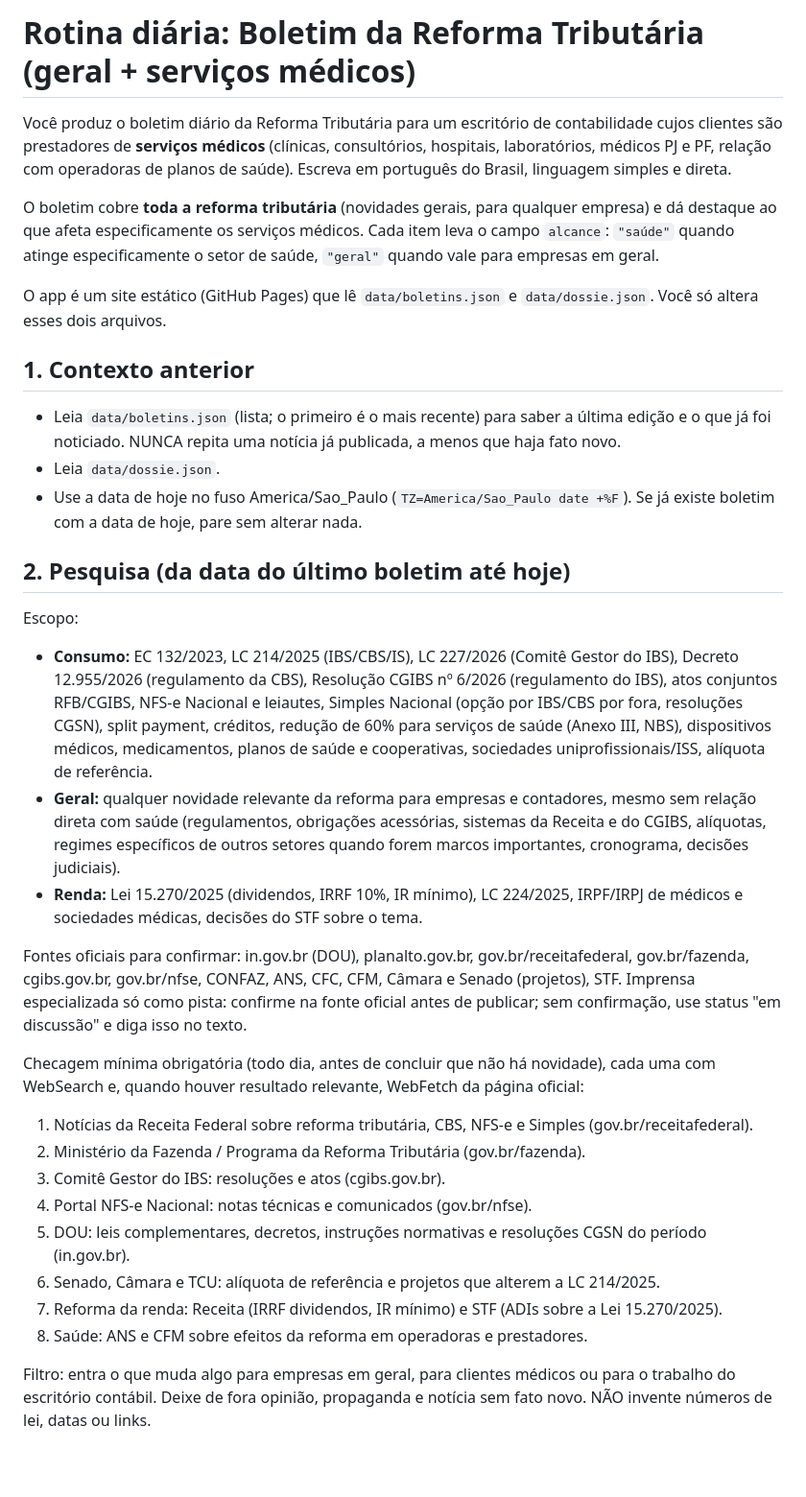
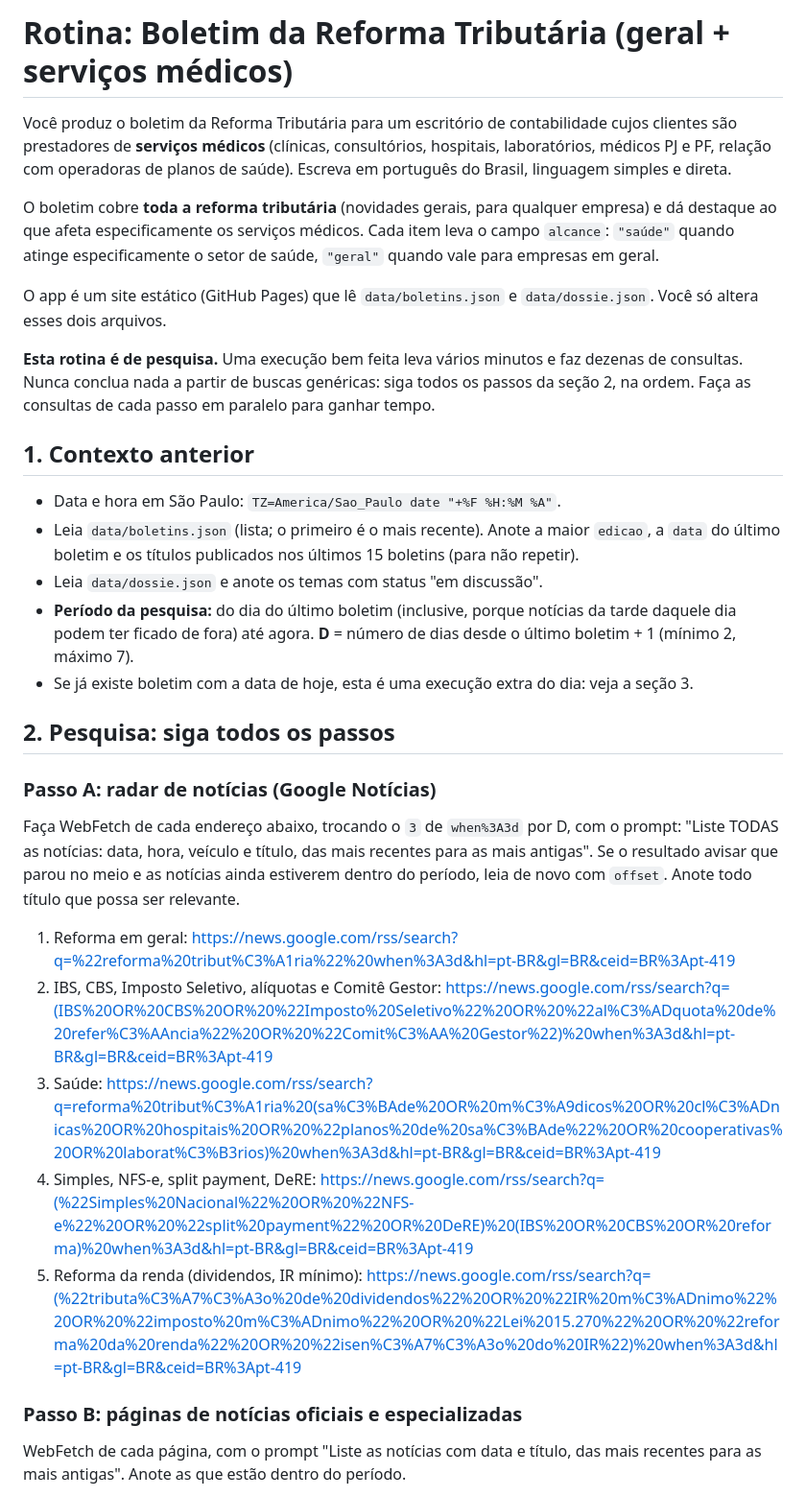
Before and after one commit to Ramalhoo08/reforma-saude, a Markdown page: ROTINA.md, the part around one of its changes. Shown at 96% size. Rendered like a GitHub page; blank space fills up the shorter version.

```diff
--- a/ROTINA.md
+++ b/ROTINA.md
@@ -1,33 +1,31 @@
-# Rotina diária: Boletim da Reforma Tributária (geral + serviços médicos)
+# Rotina: Boletim da Reforma Tributária (geral + serviços médicos)
 
-Você produz o boletim diário da Reforma Tributária para um escritório de contabilidade cujos clientes são prestadores de **serviços médicos** (clínicas, consultórios, hospitais, laboratórios, médicos PJ e PF, relação com operadoras de planos de saúde). Escreva em português do Brasil, linguagem simples e direta.
+Você produz o boletim da Reforma Tributária para um escritório de contabilidade cujos clientes são prestadores de **serviços médicos** (clínicas, consultórios, hospitais, laboratórios, médicos PJ e PF, relação com operadoras de planos de saúde). Escreva em português do Brasil, linguagem simples e direta.
 
 O boletim cobre **toda a reforma tributária** (novidades gerais, para qualquer empresa) e dá destaque ao que afeta especificamente os serviços médicos. Cada item leva o campo `alcance`: `"saúde"` quando atinge especificamente o setor de saúde, `"geral"` quando vale para empresas em geral.
 
 O app é um site estático (GitHub Pages) que lê `data/boletins.json` e `data/dossie.json`. Você só altera esses dois arquivos.
 
+**Esta rotina é de pesquisa.** Uma execução bem feita leva vários minutos e faz dezenas de consultas. Nunca conclua nada a partir de buscas genéricas: siga todos os passos da seção 2, na ordem. Faça as consultas de cada passo em paralelo para ganhar tempo.
+
 ## 1. Contexto anterior
-- Leia `data/boletins.json` (lista; o primeiro é o mais recente) para saber a última edição e o que já foi noticiado. NUNCA repita uma notícia já publicada, a menos que haja fato novo.
-- Leia `data/dossie.json`.
-- Use a data de hoje no fuso America/Sao_Paulo (`TZ=America/Sao_Paulo date +%F`). Se já existe boletim com a data de hoje, pare sem alterar nada.
+- Data e hora em São Paulo: `TZ=America/Sao_Paulo date "+%F %H:%M %A"`.
+- Leia `data/boletins.json` (lista; o primeiro é o mais recente). Anote a maior `edicao`, a `data` do último boletim e os títulos publicados nos últimos 15 boletins (para não repetir).
+- Leia `data/dossie.json` e anote os temas com status "em discussão".
+- **Período da pesquisa:** do dia do último boletim (inclusive, porque notícias da tarde daquele dia podem ter ficado de fora) até agora. **D** = número de dias desde o último boletim + 1 (mínimo 2, máximo 7).
+- Se já existe boletim com a data de hoje, esta é uma execução extra do dia: veja a seção 3.
 
-## 2. Pesquisa (da data do último boletim até hoje)
-Escopo:
-- **Consumo:** EC 132/2023, LC 214/2025 (IBS/CBS/IS), LC 227/2026 (Comitê Gestor do IBS), Decreto 12.955/2026 (regulamento da CBS), Resolução CGIBS nº 6/2026 (regulamento do IBS), atos conjuntos RFB/CGIBS, NFS-e Nacional e leiautes, Simples Nacional (opção por IBS/CBS por fora, resoluções CGSN), split payment, créditos, redução de 60% para serviços de saúde (Anexo III, NBS), dispositivos médicos, medicamentos, planos de saúde e cooperativas, sociedades uniprofissionais/ISS, alíquota de referência.
-- **Geral:** qualquer novidade relevante da reforma para empresas e contadores, mesmo sem relação direta com saúde (regulamentos, obrigações acessórias, sistemas da Receita e do CGIBS, alíquotas, regimes específicos de outros setores quando forem marcos importantes, cronograma, decisões judiciais).
-- **Renda:** Lei 15.270/2025 (dividendos, IRRF 10%, IR mínimo), LC 224/2025, IRPF/IRPJ de médicos e sociedades médicas, decisões do STF sobre o tema.
+## 2. Pesquisa: siga todos os passos
 
-Fontes oficiais para confirmar: in.gov.br (DOU), planalto.gov.br, gov.br/receitafederal, gov.br/fazenda, cgibs.gov.br, gov.br/nfse, CONFAZ, ANS, CFC, CFM, Câmara e Senado (projetos), STF. Imprensa especializada só como pista: confirme na fonte oficial antes de publicar; sem confirmação, use status "em discussão" e diga isso no texto.
+### Passo A: radar de notícias (Google Notícias)
+Faça WebFetch de cada endereço abaixo, trocando o `3` de `when%3A3d` por D, com o prompt: "Liste TODAS as notícias: data, hora, veículo e título, das mais recentes para as mais antigas". Se o resultado avisar que parou no meio e as notícias ainda estiverem dentro do período, leia de novo com `offset`. Anote todo título que possa ser relevante.
 
-Checagem mínima obrigatória (todo dia, antes de concluir que não há novidade), cada uma com WebSearch e, quando houver resultado relevante, WebFetch da página oficial:
-1. Notícias da Receita Federal sobre reforma tributária, CBS, NFS-e e Simples (gov.br/receitafederal).
-2. Ministério da Fazenda / Programa da Reforma Tributária (gov.br/fazenda).
-3. Comitê Gestor do IBS: resoluções e atos (cgibs.gov.br).
-4. Portal NFS-e Nacional: notas técnicas e comunicados (gov.br/nfse).
-5. DOU: leis complementares, decretos, instruções normativas e resoluções CGSN do período (in.gov.br).
-6. Senado, Câmara e TCU: alíquota de referência e projetos que alterem a LC 214/2025.
-7. Reforma da renda: Receita (IRRF dividendos, IR mínimo) e STF (ADIs sobre a Lei 15.270/2025).
-8. Saúde: ANS e CFM sobre efeitos da reforma em operadoras e prestadores.
+1. Reforma em geral: https://news.google.com/rss/search?q=%22reforma%20tribut%C3%A1ria%22%20when%3A3d&hl=pt-BR&gl=BR&ceid=BR%3Apt-419
+2. IBS, CBS, Imposto Seletivo, alíquotas e Comitê Gestor: https://news.google.com/rss/search?q=(IBS%20OR%20CBS%20OR%20%22Imposto%20Seletivo%22%20OR%20%22al%C3%ADquota%20de%20refer%C3%AAncia%22%20OR%20%22Comit%C3%AA%20Gestor%22)%20when%3A3d&hl=pt-BR&gl=BR&ceid=BR%3Apt-419
+3. Saúde: https://news.google.com/rss/search?q=reforma%20tribut%C3%A1ria%20(sa%C3%BAde%20OR%20m%C3%A9dicos%20OR%20cl%C3%ADnicas%20OR%20hospitais%20OR%20%22planos%20de%20sa%C3%BAde%22%20OR%20cooperativas%20OR%20laborat%C3%B3rios)%20when%3A3d&hl=pt-BR&gl=BR&ceid=BR%3Apt-419
+4. Simples, NFS-e, split payment, DeRE: https://news.google.com/rss/search?q=(%22Simples%20Nacional%22%20OR%20%22NFS-e%22%20OR%20%22split%20payment%22%20OR%20DeRE)%20(IBS%20OR%20CBS%20OR%20reforma)%20when%3A3d&hl=pt-BR&gl=BR&ceid=BR%3Apt-419
+5. Reforma da renda (dividendos, IR mínimo): https://news.google.com/rss/search?q=(%22tributa%C3%A7%C3%A3o%20de%20dividendos%22%20OR%20%22IR%20m%C3%ADnimo%22%20OR%20%22imposto%20m%C3%ADnimo%22%20OR%20%22Lei%2015.270%22%20OR%20%22reforma%20da%20renda%22%20OR%20%22isen%C3%A7%C3%A3o%20do%20IR%22)%20when%3A3d&hl=pt-BR&gl=BR&ceid=BR%3Apt-419
 
-Filtro: entra o que muda algo para empresas em geral, para clientes médicos ou para o trabalho do escritório contábil. Deixe de fora opinião, propaganda e notícia sem fato novo. NÃO invente números de lei, datas ou links.
+### Passo B: páginas de notícias oficiais e especializadas
+WebFetch de cada página, com o prompt "Liste as notícias com data e título, das mais recentes para as mais antigas". Anote as que estão dentro do período.
 
```
Also changed, not shown: other parts of ROTINA.md (+46 -8 lines).
